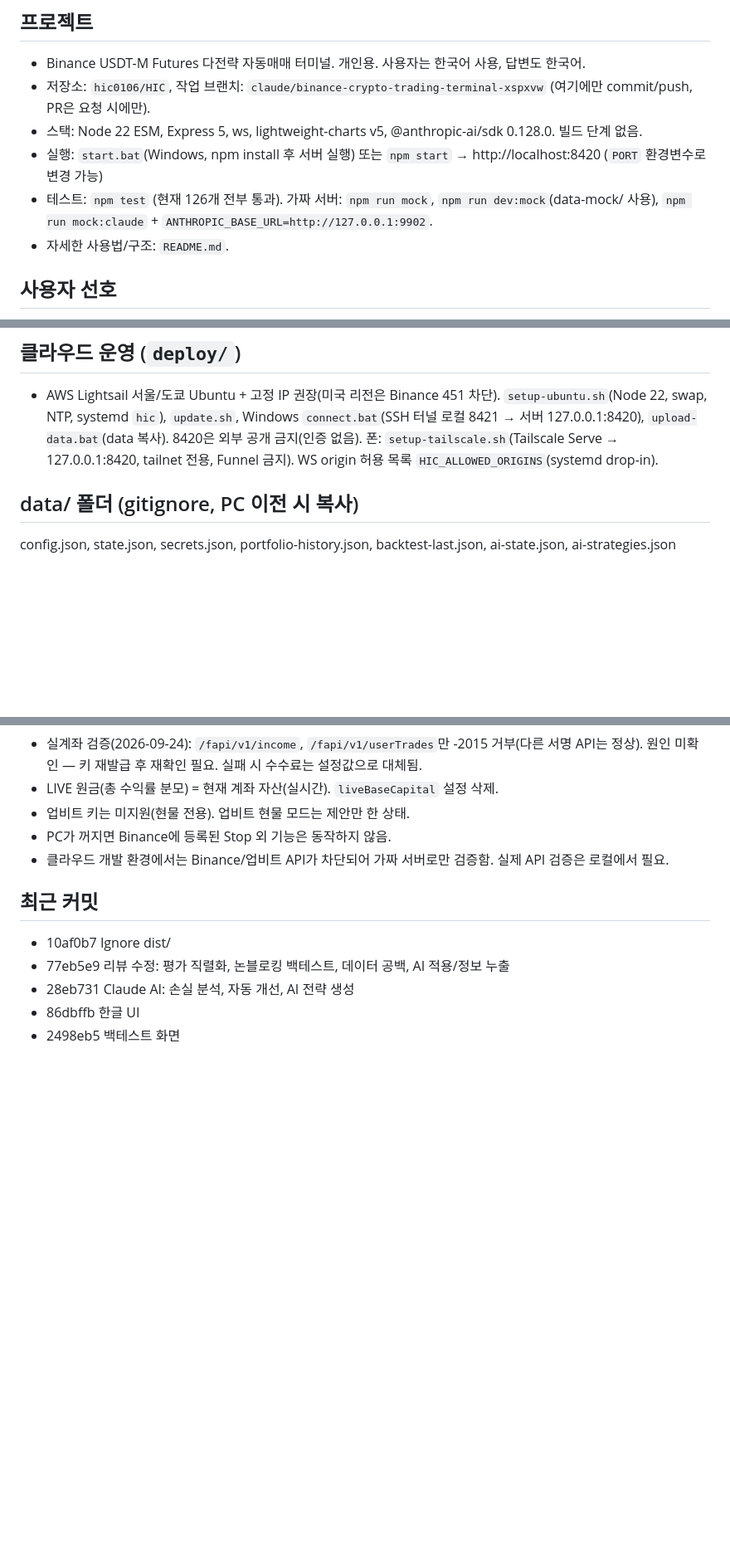
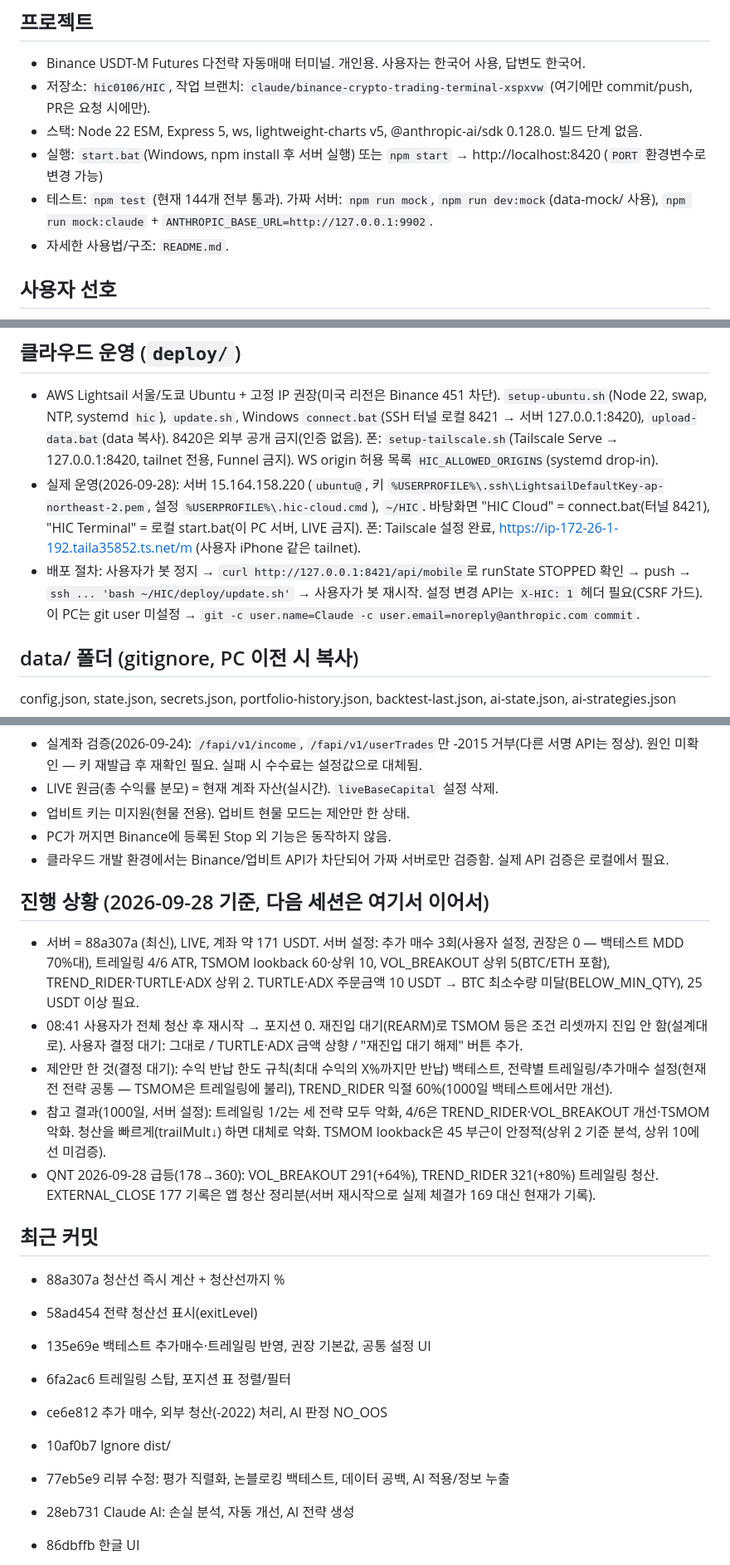
Before and after one commit to hic0106/HIC, a Markdown page: CLAUDE.md, 3 parts joined by grey strips. Shown at 83% size. Rendered like a GitHub page; blank space fills up the shorter version.

Commit message:
CLAUDE.md: progress and operations notes as of 2026-09-28
Co-Authored-By: Claude Opus 5.5 <noreply@anthropic.com>

```diff
--- a/CLAUDE.md
+++ b/CLAUDE.md
@@ -8,7 +8,7 @@
 - 저장소: `hic0106/HIC`, 작업 브랜치: `claude/binance-crypto-trading-terminal-xspxvw` (여기에만 commit/push, PR은 요청 시에만).
 - 스택: Node 22 ESM, Express 5, ws, lightweight-charts v5, @anthropic-ai/sdk 0.128.0. 빌드 단계 없음.
 - 실행: `start.bat`(Windows, npm install 후 서버 실행) 또는 `npm start` → http://localhost:8420 (`PORT` 환경변수로 변경 가능)
-- 테스트: `npm test` (현재 126개 전부 통과). 가짜 서버: `npm run mock`, `npm run dev:mock`(data-mock/ 사용), `npm run mock:claude` + `ANTHROPIC_BASE_URL=http://127.0.0.1:9902`.
+- 테스트: `npm test` (현재 144개 전부 통과). 가짜 서버: `npm run mock`, `npm run dev:mock`(data-mock/ 사용), `npm run mock:claude` + `ANTHROPIC_BASE_URL=http://127.0.0.1:9902`.
 - 자세한 사용법/구조: `README.md`.
 
 ## 사용자 선호
@@ -75,6 +75,8 @@ Stop은 ATR_DYNAMIC(min/max 클램프), LIVE에서는 Binance Algo STOP_MARKET
 ## 클라우드 운영 (`deploy/`)
 
 - AWS Lightsail 서울/도쿄 Ubuntu + 고정 IP 권장(미국 리전은 Binance 451 차단). `setup-ubuntu.sh`(Node 22, swap, NTP, systemd `hic`), `update.sh`, Windows `connect.bat`(SSH 터널 로컬 8421 → 서버 127.0.0.1:8420), `upload-data.bat`(data 복사). 8420은 외부 공개 금지(인증 없음). 폰: `setup-tailscale.sh`(Tailscale Serve → 127.0.0.1:8420, tailnet 전용, Funnel 금지). WS origin 허용 목록 `HIC_ALLOWED_ORIGINS`(systemd drop-in).
+- 실제 운영(2026-09-28): 서버 15.164.158.220 (`ubuntu@`, 키 `%USERPROFILE%\.ssh\LightsailDefaultKey-ap-northeast-2.pem`, 설정 `%USERPROFILE%\.hic-cloud.cmd`), `~/HIC`. 바탕화면 "HIC Cloud" = connect.bat(터널 8421), "HIC Terminal" = 로컬 start.bat(이 PC 서버, LIVE 금지). 폰: Tailscale 설정 완료, https://ip-172-26-1-192.taila35852.ts.net/m (사용자 iPhone 같은 tailnet).
+- 배포 절차: 사용자가 봇 정지 → `curl http://127.0.0.1:8421/api/mobile`로 runState STOPPED 확인 → push → `ssh ... 'bash ~/HIC/deploy/update.sh'` → 사용자가 봇 재시작. 설정 변경 API는 `X-HIC: 1` 헤더 필요(CSRF 가드). 이 PC는 git user 미설정 → `git -c user.name=Claude -c user.email=noreply@anthropic.com commit`.
 
 ## data/ 폴더 (gitignore, PC 이전 시 복사)
 
@@ -92,7 +94,21 @@ config.json, state.json, secrets.json, portfolio-history.json, backtest-last.jso
 - PC가 꺼지면 Binance에 등록된 Stop 외 기능은 동작하지 않음.
 - 클라우드 개발 환경에서는 Binance/업비트 API가 차단되어 가짜 서버로만 검증함. 실제 API 검증은 로컬에서 필요.
 
+## 진행 상황 (2026-09-28 기준, 다음 세션은 여기서 이어서)
+
+- 서버 = 88a307a (최신), LIVE, 계좌 약 171 USDT. 서버 설정: 추가 매수 3회(사용자 설정, 권장은 0 — 백테스트 MDD 70%대), 트레일링 4/6 ATR, TSMOM lookback 60·상위 10, VOL_BREAKOUT 상위 5(BTC/ETH 포함), TREND_RIDER·TURTLE·ADX 상위 2. TURTLE·ADX 주문금액 10 USDT → BTC 최소수량 미달(BELOW_MIN_QTY), 25 USDT 이상 필요.
+- 08:41 사용자가 전체 청산 후 재시작 → 포지션 0. 재진입 대기(REARM)로 TSMOM 등은 조건 리셋까지 진입 안 함(설계대로). 사용자 결정 대기: 그대로 / TURTLE·ADX 금액 상향 / "재진입 대기 해제" 버튼 추가.
+- 제안만 한 것(결정 대기): 수익 반납 한도 규칙(최대 수익의 X%까지만 반납) 백테스트, 전략별 트레일링/추가매수 설정(현재 전 전략 공통 — TSMOM은 트레일링에 불리), TREND_RIDER 익절 60%(1000일 백테스트에서만 개선).
+- 참고 결과(1000일, 서버 설정): 트레일링 1/2는 세 전략 모두 악화, 4/6은 TREND_RIDER·VOL_BREAKOUT 개선·TSMOM 악화. 청산을 빠르게(trailMult↓) 하면 대체로 악화. TSMOM lookback은 45 부근이 안정적(상위 2 기준 분석, 상위 10에선 미검증).
+- QNT 2026-09-28 급등(178→360): VOL_BREAKOUT 291(+64%), TREND_RIDER 321(+80%) 트레일링 청산. EXTERNAL_CLOSE 177 기록은 앱 청산 정리분(서버 재시작으로 실제 체결가 169 대신 현재가 기록).
+
 ## 최근 커밋
+
+- 88a307a 청산선 즉시 계산 + 청산선까지 %
+- 58ad454 전략 청산선 표시(exitLevel)
+- 135e69e 백테스트 추가매수·트레일링 반영, 권장 기본값, 공통 설정 UI
+- 6fa2ac6 트레일링 스탑, 포지션 표 정렬/필터
+- ce6e812 추가 매수, 외부 청산(-2022) 처리, AI 판정 NO_OOS
 
 - 10af0b7 Ignore dist/
 - 77eb5e9 리뷰 수정: 평가 직렬화, 논블로킹 백테스트, 데이터 공백, AI 적용/정보 누출
```
